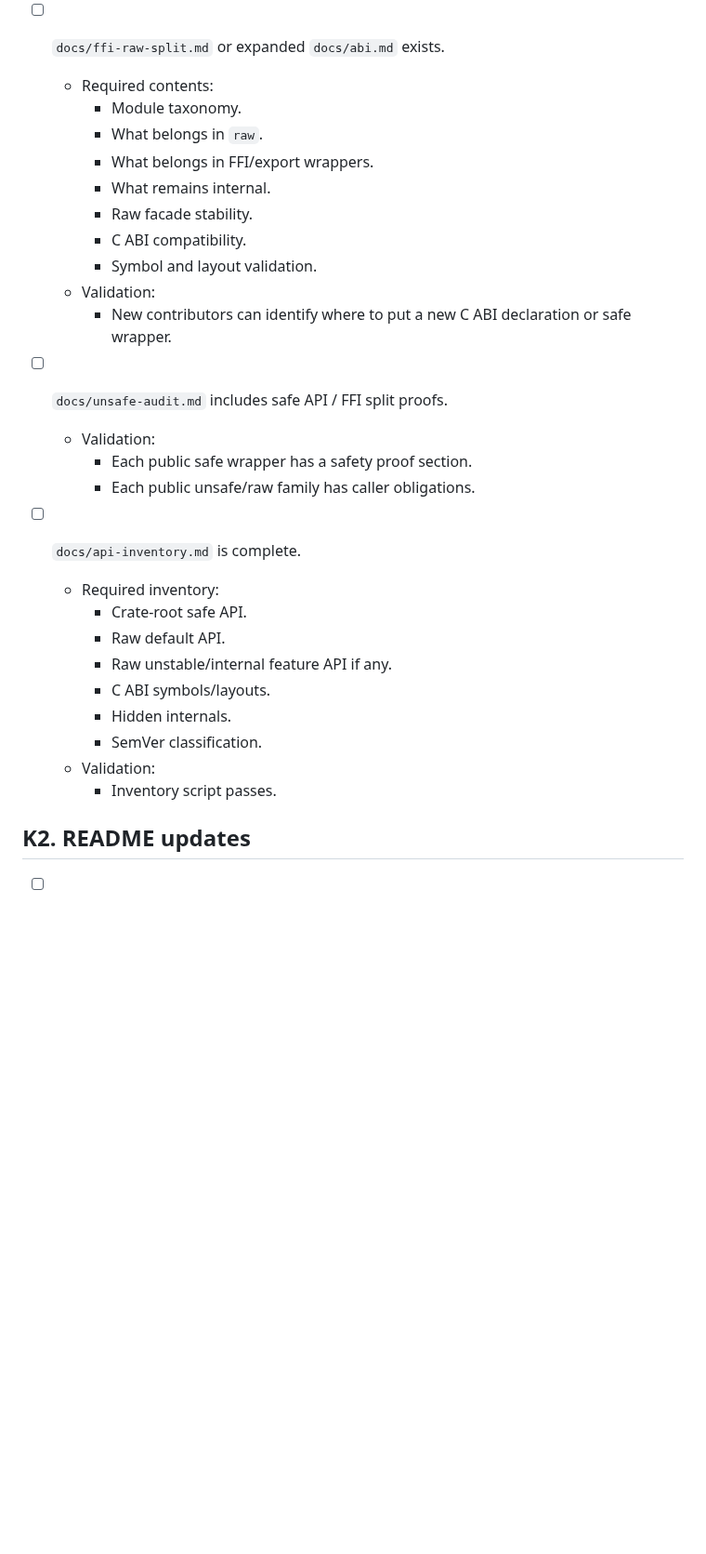
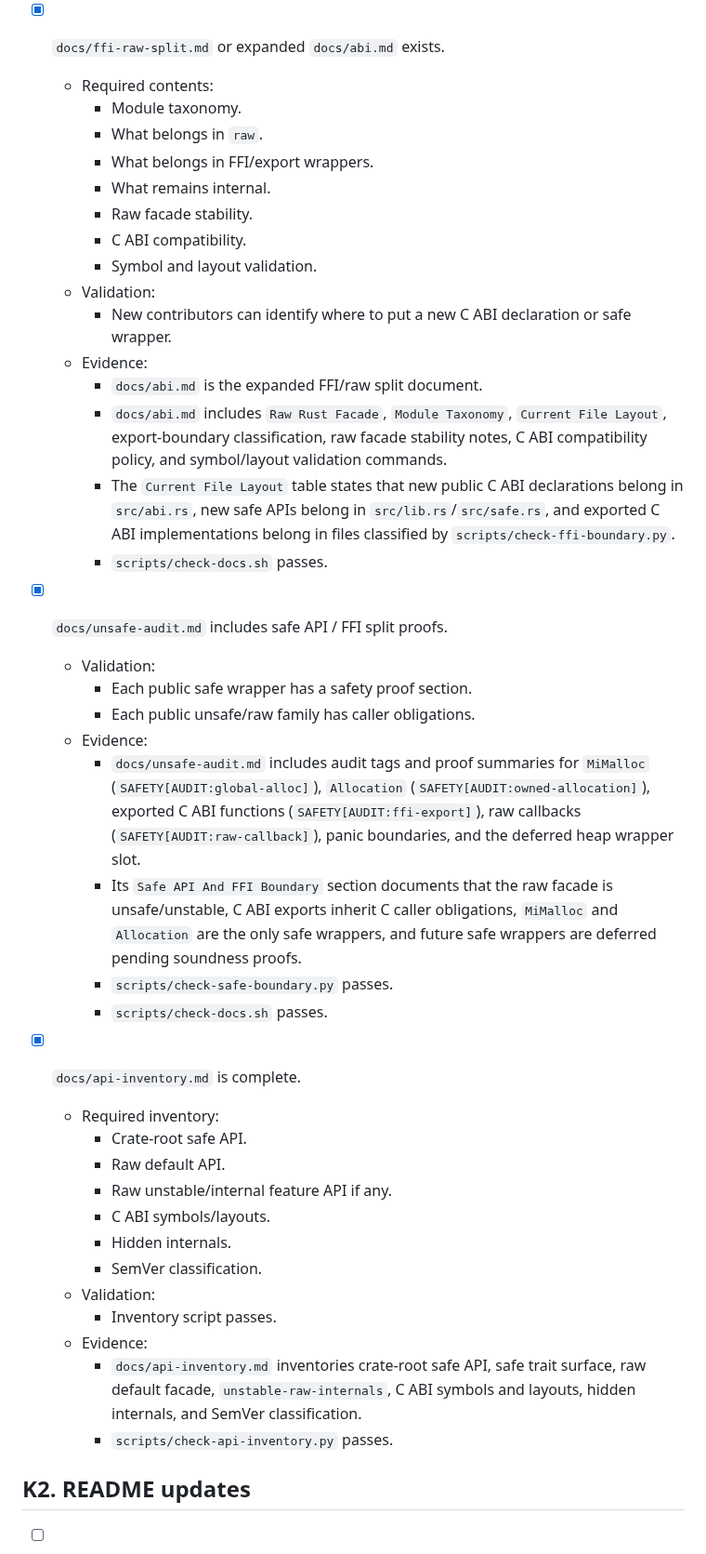
Before and after one commit to whb07/rimalloc, a Markdown page: TODO.md, the part around the change. Shown at 93% size. Drawn GitHub-style; blank space fills up the shorter version.

Commit message:
Record documentation deliverable evidence

```diff
--- a/TODO.md
+++ b/TODO.md
@@ -1655,7 +1655,7 @@ These wrappers should be added only if they can avoid dangling references, globa
     - README links to it.
     - Crate docs link to it.
 
-- [ ] `docs/ffi-raw-split.md` or expanded `docs/abi.md` exists.
+- [x] `docs/ffi-raw-split.md` or expanded `docs/abi.md` exists.
   - Required contents:
     - Module taxonomy.
     - What belongs in `raw`.
@@ -1666,13 +1666,37 @@ These wrappers should be added only if they can avoid dangling references, globa
     - Symbol and layout validation.
   - Validation:
     - New contributors can identify where to put a new C ABI declaration or safe wrapper.
-
-- [ ] `docs/unsafe-audit.md` includes safe API / FFI split proofs.
+  - Evidence:
+    - `docs/abi.md` is the expanded FFI/raw split document.
+    - `docs/abi.md` includes `Raw Rust Facade`, `Module Taxonomy`,
+      `Current File Layout`, export-boundary classification, raw facade
+      stability notes, C ABI compatibility policy, and symbol/layout validation
+      commands.
+    - The `Current File Layout` table states that new public C ABI
+      declarations belong in `src/abi.rs`, new safe APIs belong in
+      `src/lib.rs`/`src/safe.rs`, and exported C ABI implementations belong in
+      files classified by `scripts/check-ffi-boundary.py`.
+    - `scripts/check-docs.sh` passes.
+
+- [x] `docs/unsafe-audit.md` includes safe API / FFI split proofs.
   - Validation:
     - Each public safe wrapper has a safety proof section.
     - Each public unsafe/raw family has caller obligations.
-
-- [ ] `docs/api-inventory.md` is complete.
+  - Evidence:
+    - `docs/unsafe-audit.md` includes audit tags and proof summaries for
+      `MiMalloc` (`SAFETY[AUDIT:global-alloc]`), `Allocation`
+      (`SAFETY[AUDIT:owned-allocation]`), exported C ABI functions
+      (`SAFETY[AUDIT:ffi-export]`), raw callbacks
+      (`SAFETY[AUDIT:raw-callback]`), panic boundaries, and the deferred heap
+      wrapper slot.
+    - Its `Safe API And FFI Boundary` section documents that the raw facade is
+      unsafe/unstable, C ABI exports inherit C caller obligations, `MiMalloc`
+      and `Allocation` are the only safe wrappers, and future safe wrappers are
+      deferred pending soundness proofs.
+    - `scripts/check-safe-boundary.py` passes.
+    - `scripts/check-docs.sh` passes.
+
+- [x] `docs/api-inventory.md` is complete.
   - Required inventory:
     - Crate-root safe API.
     - Raw default API.
@@ -1682,6 +1706,11 @@ These wrappers should be added only if they can avoid dangling references, globa
     - SemVer classification.
   - Validation:
     - Inventory script passes.
+  - Evidence:
+    - `docs/api-inventory.md` inventories crate-root safe API, safe trait
+      surface, raw default facade, `unstable-raw-internals`, C ABI symbols and
+      layouts, hidden internals, and SemVer classification.
+    - `scripts/check-api-inventory.py` passes.
 
 ## K2. README updates
 
```
